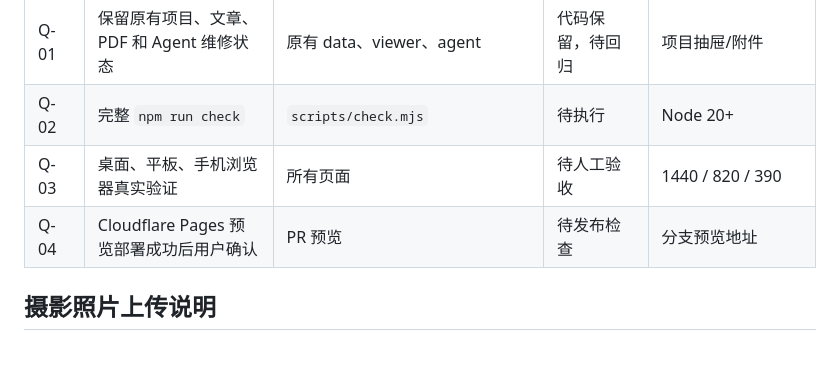
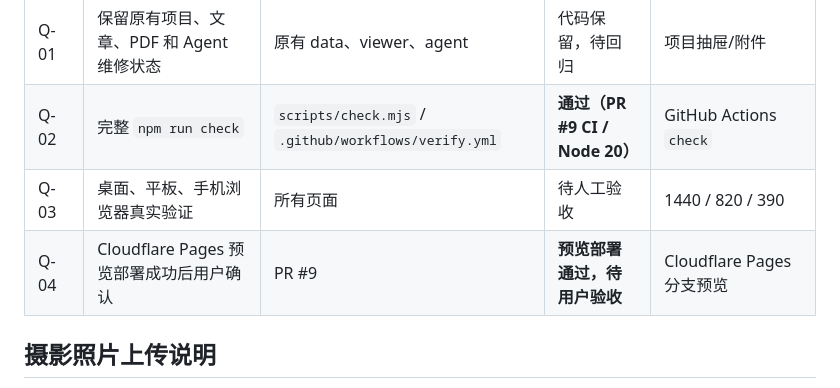
Before and after one commit to Three-period/project-nebula-, a Markdown page: docs/implementation-checklist.md, the part around the change. GitHub-like rendering; blank space fills up the shorter version.

Commit message:
docs(verification): record successful Node CI and Pages preview

```diff
--- a/docs/implementation-checklist.md
+++ b/docs/implementation-checklist.md
@@ -26,9 +26,9 @@
 | M5-03 | 减少动态效果时有静态终态，首页文字始终可读 | `landscape.css`、`responsive.css` | 代码已实现，待浏览器验收 | prefers-reduced-motion |
 | M6-01 | 神秘宇宙、小王子、烟紫均处 planned，不对访客展示 | `theme-registry.js` | 已实现 | 注册表检查 |
 | Q-01 | 保留原有项目、文章、PDF 和 Agent 维修状态 | 原有 data、viewer、agent | 代码保留，待回归 | 项目抽屉/附件 |
-| Q-02 | 完整 `npm run check` | `scripts/check.mjs` | 待执行 | Node 20+ |
+| Q-02 | 完整 `npm run check` | `scripts/check.mjs` / `.github/workflows/verify.yml` | **通过（PR #9 CI / Node 20）** | GitHub Actions `check` |
 | Q-03 | 桌面、平板、手机浏览器真实验证 | 所有页面 | 待人工验收 | 1440 / 820 / 390 |
-| Q-04 | Cloudflare Pages 预览部署成功后用户确认 | PR 预览 | 待发布检查 | 分支预览地址 |
+| Q-04 | Cloudflare Pages 预览部署成功后用户确认 | PR #9 | **预览部署通过，待用户验收** | Cloudflare Pages 分支预览 |
 
 ## 摄影照片上传说明
 
```
